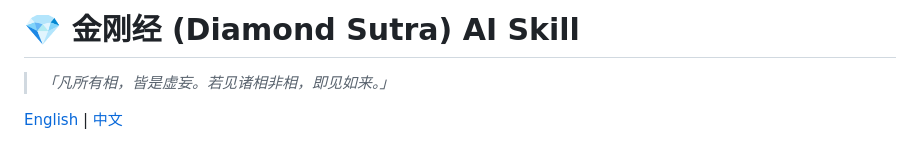
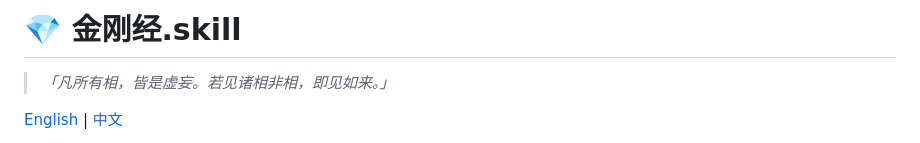
Before and after one commit to dull-bird/diamond-sutra-skill, a Markdown page: README.md, the part around the change. Rendered like a GitHub page.

Commit message:
docs: update main titles to .skill extension

```diff
--- a/README.md
+++ b/README.md
@@ -1,4 +1,4 @@
-# 💎 金刚经 (Diamond Sutra) AI Skill
+# 💎 金刚经.skill
 
 > *「凡所有相，皆是虚妄。若见诸相非相，即见如来。」*
 
```
Also changed, not shown: README_en.md (+1 -1 lines).
